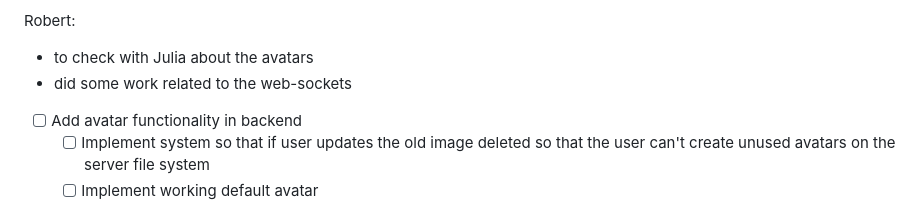
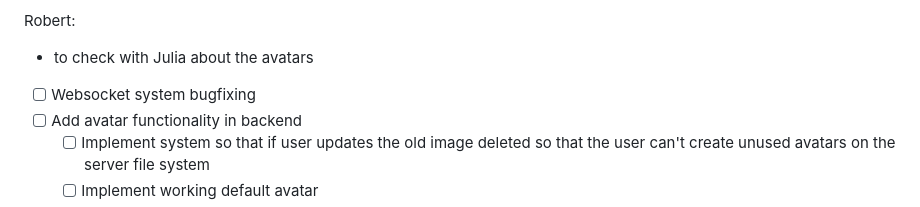
Before and after one commit to nuno101/transcendence, a Markdown page: Weekly_Meetings.md, the part around the change. Rendered like a GitHub page.

```diff
--- a/Weekly_Meetings.md
+++ b/Weekly_Meetings.md
@@ -16,7 +16,7 @@ Nuno:
 
 Robert:
 * to check with Julia about the avatars
-* did some work related to the web-sockets
+* [ ] Websocket system bugfixing
 * [ ] Add avatar functionality in backend
   * [ ] Implement system so that if user updates the old image deleted so that the user can't create unused avatars on the server file system
   * [ ] Implement working default avatar
```
